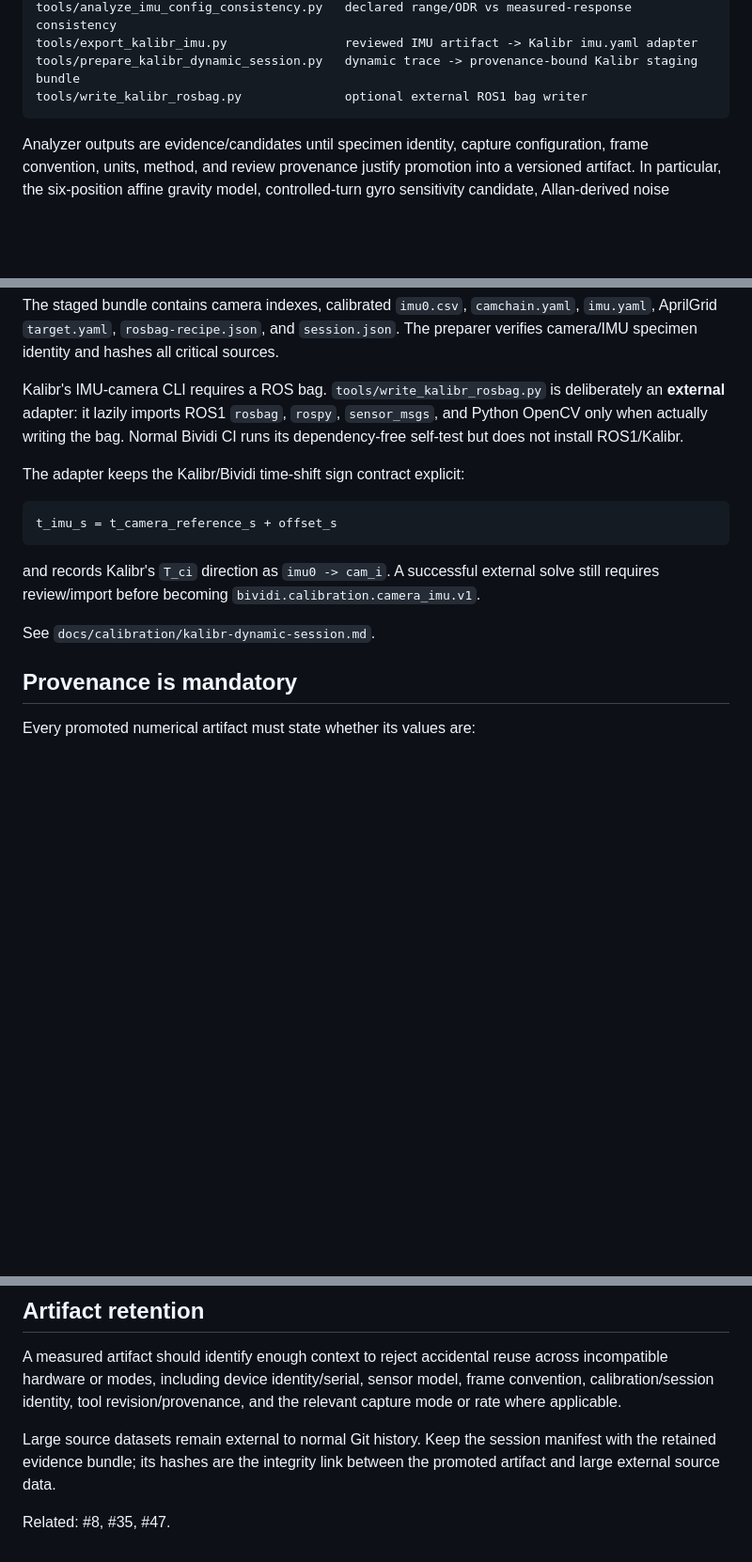
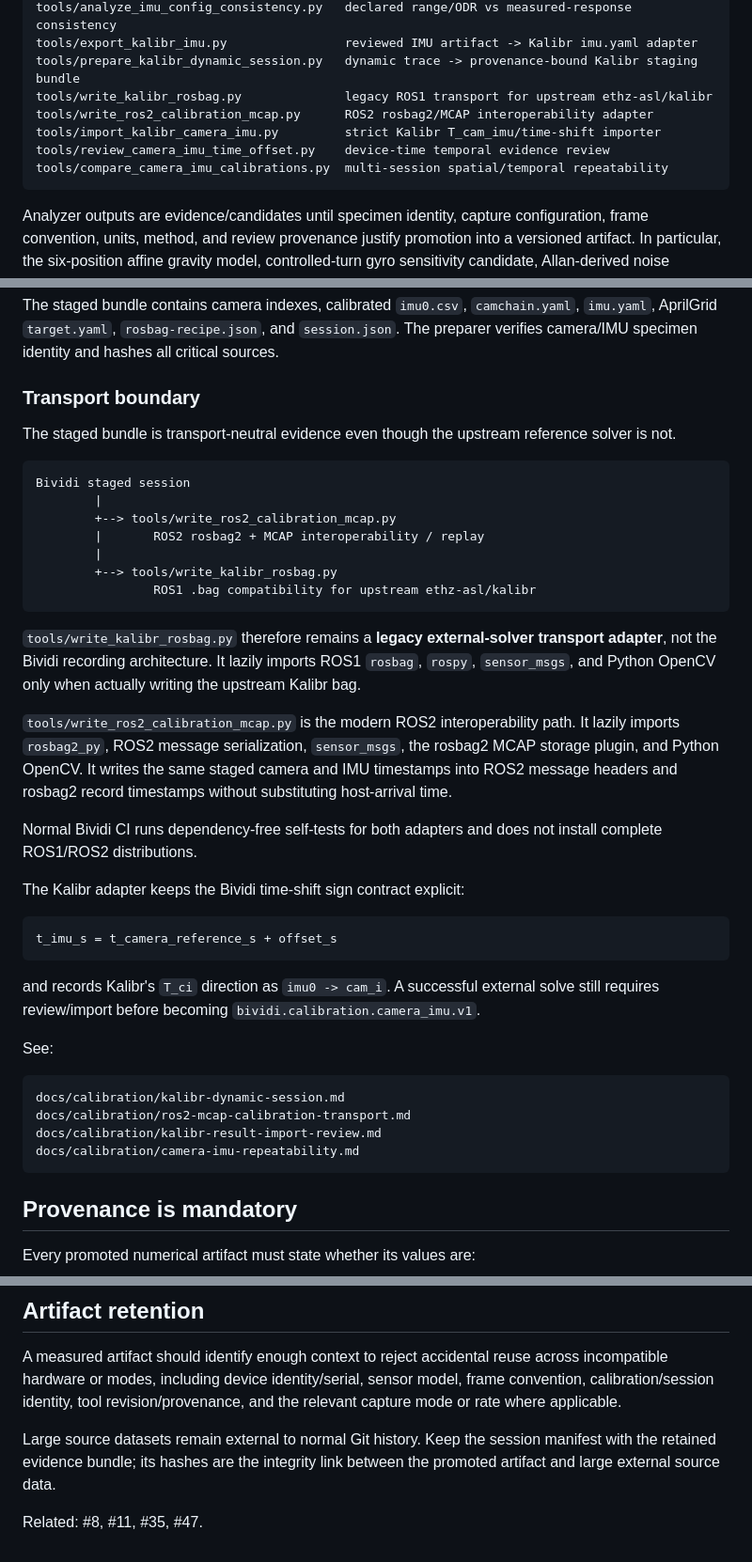
Before and after one commit to cctsao1008/bividi, a Markdown page: calibration/README.md, 3 parts joined by grey strips. Shown at 94% size. GitHub-like rendering; blank space fills up the shorter version.

Commit message:
docs: separate ROS2 transport from legacy Kalibr ROS1 adapter (#47)

````diff
--- a/calibration/README.md
+++ b/calibration/README.md
@@ -37,7 +37,11 @@ tools/imu_calibration_provenance.py       session compatibility + SHA-256 promot
 tools/analyze_imu_config_consistency.py   declared range/ODR vs measured-response consistency
 tools/export_kalibr_imu.py                reviewed IMU artifact -> Kalibr imu.yaml adapter
 tools/prepare_kalibr_dynamic_session.py   dynamic trace -> provenance-bound Kalibr staging bundle
-tools/write_kalibr_rosbag.py              optional external ROS1 bag writer
+tools/write_kalibr_rosbag.py              legacy ROS1 transport for upstream ethz-asl/kalibr
+tools/write_ros2_calibration_mcap.py      ROS2 rosbag2/MCAP interoperability adapter
+tools/import_kalibr_camera_imu.py         strict Kalibr T_cam_imu/time-shift importer
+tools/review_camera_imu_time_offset.py    device-time temporal evidence review
+tools/compare_camera_imu_calibrations.py  multi-session spatial/temporal repeatability
 ```
 
 Analyzer outputs are evidence/candidates until specimen identity, capture configuration, frame convention, units, method, and review provenance justify promotion into a versioned artifact. In particular, the six-position affine gravity model, controlled-turn gyro sensitivity candidate, Allan-derived noise candidates, and a staged Kalibr input bundle are not automatically promoted calibration values.
@@ -118,9 +122,27 @@ raw IMU counts + extended IMU timestamps
 
 The staged bundle contains camera indexes, calibrated `imu0.csv`, `camchain.yaml`, `imu.yaml`, AprilGrid `target.yaml`, `rosbag-recipe.json`, and `session.json`. The preparer verifies camera/IMU specimen identity and hashes all critical sources.
 
-Kalibr's IMU-camera CLI requires a ROS bag. `tools/write_kalibr_rosbag.py` is deliberately an **external** adapter: it lazily imports ROS1 `rosbag`, `rospy`, `sensor_msgs`, and Python OpenCV only when actually writing the bag. Normal Bividi CI runs its dependency-free self-test but does not install ROS1/Kalibr.
+### Transport boundary
 
-The adapter keeps the Kalibr/Bividi time-shift sign contract explicit:
+The staged bundle is transport-neutral evidence even though the upstream reference solver is not.
+
+```text
+Bividi staged session
+        |
+        +--> tools/write_ros2_calibration_mcap.py
+        |       ROS2 rosbag2 + MCAP interoperability / replay
+        |
+        +--> tools/write_kalibr_rosbag.py
+                ROS1 .bag compatibility for upstream ethz-asl/kalibr
+```
+
+`tools/write_kalibr_rosbag.py` therefore remains a **legacy external-solver transport adapter**, not the Bividi recording architecture. It lazily imports ROS1 `rosbag`, `rospy`, `sensor_msgs`, and Python OpenCV only when actually writing the upstream Kalibr bag.
+
+`tools/write_ros2_calibration_mcap.py` is the modern ROS2 interoperability path. It lazily imports `rosbag2_py`, ROS2 message serialization, `sensor_msgs`, the rosbag2 MCAP storage plugin, and Python OpenCV. It writes the same staged camera and IMU timestamps into ROS2 message headers and rosbag2 record timestamps without substituting host-arrival time.
+
+Normal Bividi CI runs dependency-free self-tests for both adapters and does not install complete ROS1/ROS2 distributions.
+
+The Kalibr adapter keeps the Bividi time-shift sign contract explicit:
 
 ```text
 t_imu_s = t_camera_reference_s + offset_s
@@ -128,7 +150,14 @@ t_imu_s = t_camera_reference_s + offset_s
 
 and records Kalibr's `T_ci` direction as `imu0 -> cam_i`. A successful external solve still requires review/import before becoming `bividi.calibration.camera_imu.v1`.
 
-See `docs/calibration/kalibr-dynamic-session.md`.
+See:
+
+```text
+docs/calibration/kalibr-dynamic-session.md
+docs/calibration/ros2-mcap-calibration-transport.md
+docs/calibration/kalibr-result-import-review.md
+docs/calibration/camera-imu-repeatability.md
+```
 
 ## Provenance is mandatory
 
@@ -186,4 +215,4 @@ A measured artifact should identify enough context to reject accidental reuse ac
 
 Large source datasets remain external to normal Git history. Keep the session manifest with the retained evidence bundle; its hashes are the integrity link between the promoted artifact and large external source data.
 
-Related: #8, #35, #47.
+Related: #8, #11, #35, #47.
````
